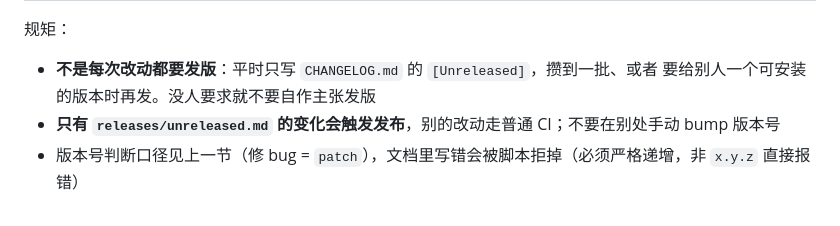
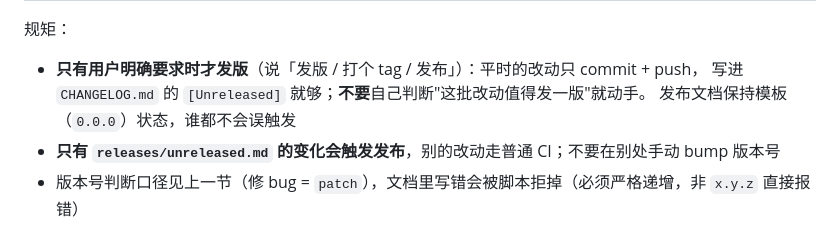
Before and after one commit to mihucho/cf-tg-checkin, a Markdown page: AGENTS.md, the part around the change. Drawn GitHub-style.

Commit message:
docs(agents): 只有用户明确要求时才发版
平时改动只 commit + push，写进 CHANGELOG 的 [Unreleased]；
不要自己判断「这批改动值得发版」就动手，发布文档保持模板状态。

```diff
--- a/AGENTS.md
+++ b/AGENTS.md
@@ -84,8 +84,9 @@ title: v0.18.0 — 一句话标题
 
 规矩：
 
-- **不是每次改动都要发版**：平时只写 `CHANGELOG.md` 的 `[Unreleased]`，攒到一批、或者
-  要给别人一个可安装的版本时再发。没人要求就不要自作主张发版
+- **只有用户明确要求时才发版**（说「发版 / 打个 tag / 发布」）：平时的改动只 commit + push，
+  写进 `CHANGELOG.md` 的 `[Unreleased]` 就够；**不要**自己判断"这批改动值得发一版"就动手。
+  发布文档保持模板（`0.0.0`）状态，谁都不会误触发
 - **只有 `releases/unreleased.md` 的变化会触发发布**，别的改动走普通 CI；不要在别处手动 bump 版本号
 - 版本号判断口径见上一节（修 bug = `patch`），文档里写错会被脚本拒掉（必须严格递增，非 `x.y.z` 直接报错）
 - 正文要有内容（只写 front matter 会报错）；写完先 `node scripts/release.mjs --dry-run` 预览
```
Also changed, not shown: CHANGELOG.md (+1 -1 lines).
